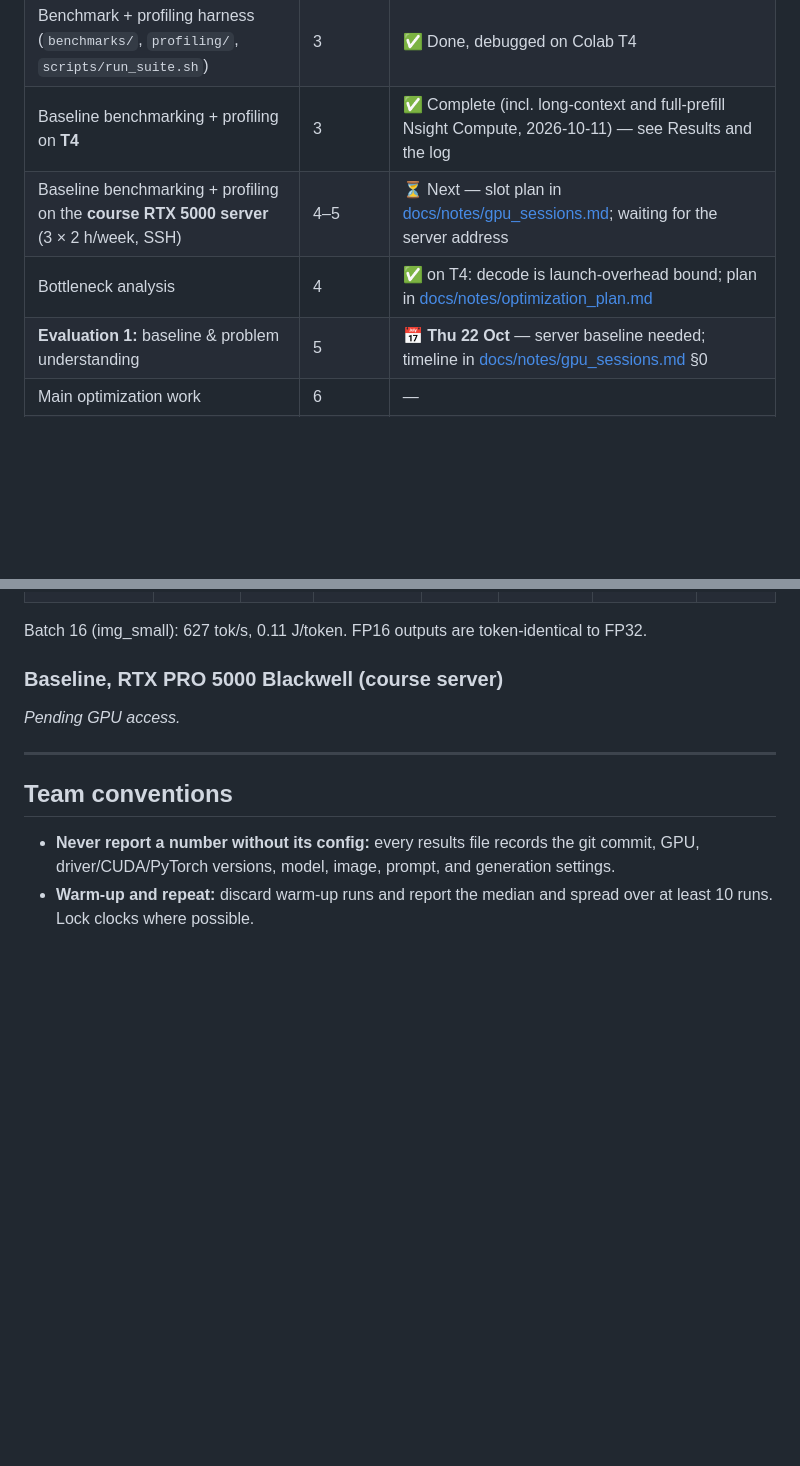
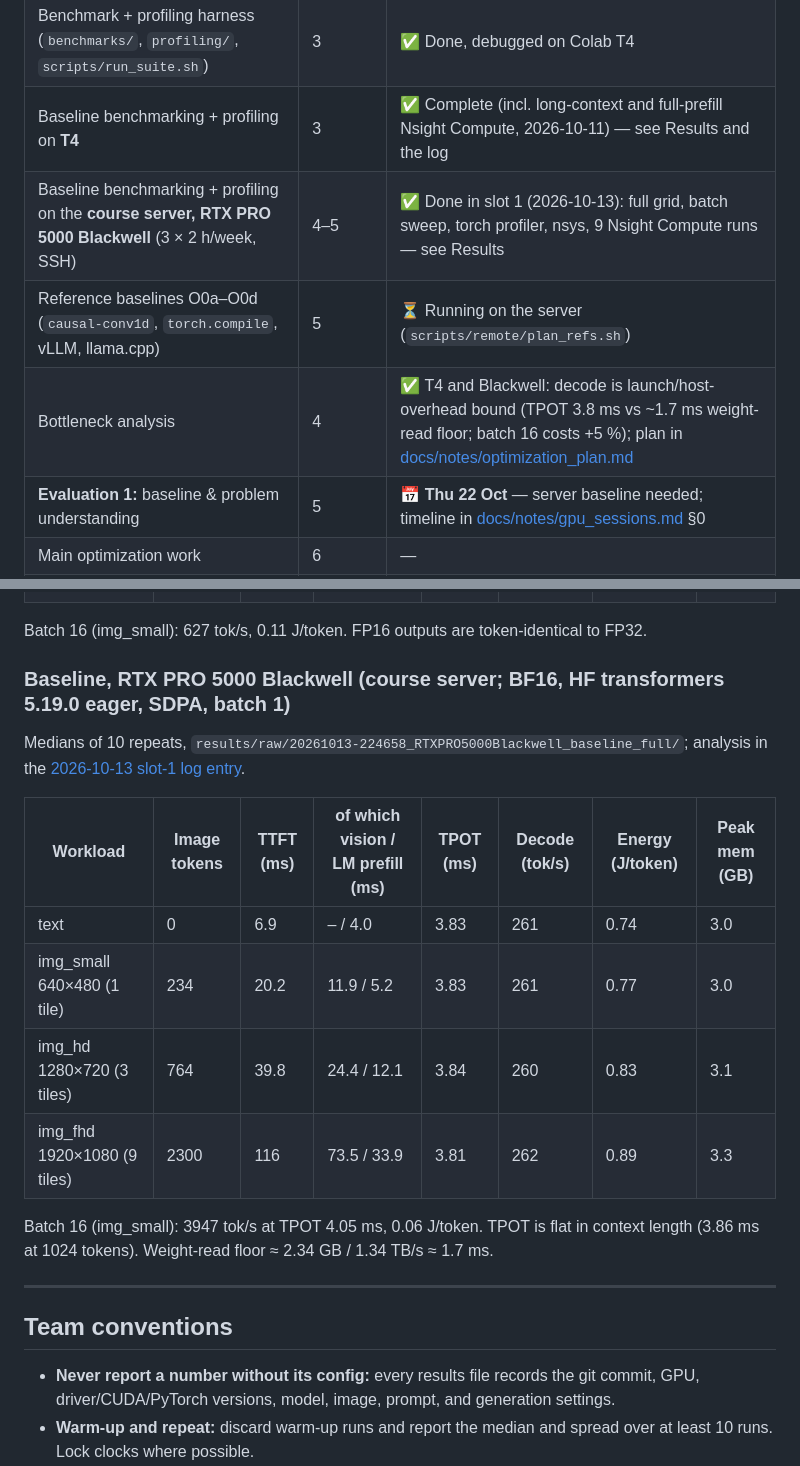
Before and after one commit to jainilbavishi24/LFM2.5-VL-Optimization, a Markdown page: README.md, 2 parts joined by grey strips. Rendered like a GitHub page; blank space fills up the shorter version.

Commit message:
Log slot 1 (Blackwell baseline + profiling); README results and status

```diff
--- a/README.md
+++ b/README.md
@@ -20,8 +20,9 @@ We profile the inference of the LFM2.5-VL-1.6B vision-language model on NVIDIA G
 | Code reading: inference pipeline | 2–3 | ✅ Done — code map in [docs/inference_pipeline.md](docs/inference_pipeline.md); stage-by-stage explainer with shapes and team split in [docs/pipeline_explained.md](docs/pipeline_explained.md) |
 | Benchmark + profiling harness (`benchmarks/`, `profiling/`, `scripts/run_suite.sh`) | 3 | ✅ Done, debugged on Colab T4 |
 | Baseline benchmarking + profiling on **T4** | 3 | ✅ Complete (incl. long-context and full-prefill Nsight Compute, 2026-10-11) — see Results and the log |
-| Baseline benchmarking + profiling on the **course RTX 5000 server** (3 × 2 h/week, SSH) | 4–5 | ⏳ Next — slot plan in [docs/notes/gpu_sessions.md](docs/notes/gpu_sessions.md); waiting for the server address |
-| Bottleneck analysis | 4 | ✅ on T4: decode is launch-overhead bound; plan in [docs/notes/optimization_plan.md](docs/notes/optimization_plan.md) |
+| Baseline benchmarking + profiling on the **course server, RTX PRO 5000 Blackwell** (3 × 2 h/week, SSH) | 4–5 | ✅ Done in slot 1 (2026-10-13): full grid, batch sweep, torch profiler, nsys, 9 Nsight Compute runs — see Results |
+| Reference baselines O0a–O0d (`causal-conv1d`, `torch.compile`, vLLM, llama.cpp) | 5 | ⏳ Running on the server (`scripts/remote/plan_refs.sh`) |
+| Bottleneck analysis | 4 | ✅ T4 and Blackwell: decode is launch/host-overhead bound (TPOT 3.8 ms vs ~1.7 ms weight-read floor; batch 16 costs +5 %); plan in [docs/notes/optimization_plan.md](docs/notes/optimization_plan.md) |
 | **Evaluation 1:** baseline & problem understanding | 5 | 📅 **Thu 22 Oct** — server baseline needed; timeline in [docs/notes/gpu_sessions.md](docs/notes/gpu_sessions.md) §0 |
 | Main optimization work | 6 | — |
 | **Evaluation 2:** working prototype | 7 | — |
@@ -212,9 +213,18 @@ Medians of 10 repeats; TPOT and J/token from 128-token vs 1-token runs. Raw data
 
 Batch 16 (img_small): 627 tok/s, 0.11 J/token. FP16 outputs are token-identical to FP32.
 
-### Baseline, RTX PRO 5000 Blackwell (course server)
+### Baseline, RTX PRO 5000 Blackwell (course server; BF16, HF transformers 5.19.0 eager, SDPA, batch 1)
 
-_Pending GPU access._
+Medians of 10 repeats, `results/raw/20261013-224658_RTXPRO5000Blackwell_baseline_full/`; analysis in the [2026-10-13 slot-1 log entry](docs/experiment_log.md).
+
+| Workload | Image tokens | TTFT (ms) | of which vision / LM prefill (ms) | TPOT (ms) | Decode (tok/s) | Energy (J/token) | Peak mem (GB) |
+|---|---|---|---|---|---|---|---|
+| text | 0 | 6.9 | – / 4.0 | 3.83 | 261 | 0.74 | 3.0 |
+| img_small 640×480 (1 tile) | 234 | 20.2 | 11.9 / 5.2 | 3.83 | 261 | 0.77 | 3.0 |
+| img_hd 1280×720 (3 tiles) | 764 | 39.8 | 24.4 / 12.1 | 3.84 | 260 | 0.83 | 3.1 |
+| img_fhd 1920×1080 (9 tiles) | 2300 | 116 | 73.5 / 33.9 | 3.81 | 262 | 0.89 | 3.3 |
+
+Batch 16 (img_small): 3947 tok/s at TPOT 4.05 ms, 0.06 J/token. TPOT is flat in context length (3.86 ms at 1024 tokens). Weight-read floor ≈ 2.34 GB / 1.34 TB/s ≈ 1.7 ms.
 
 ---
 
```
Also changed, not shown: docs/experiment_log.md (+32 -0 lines).
